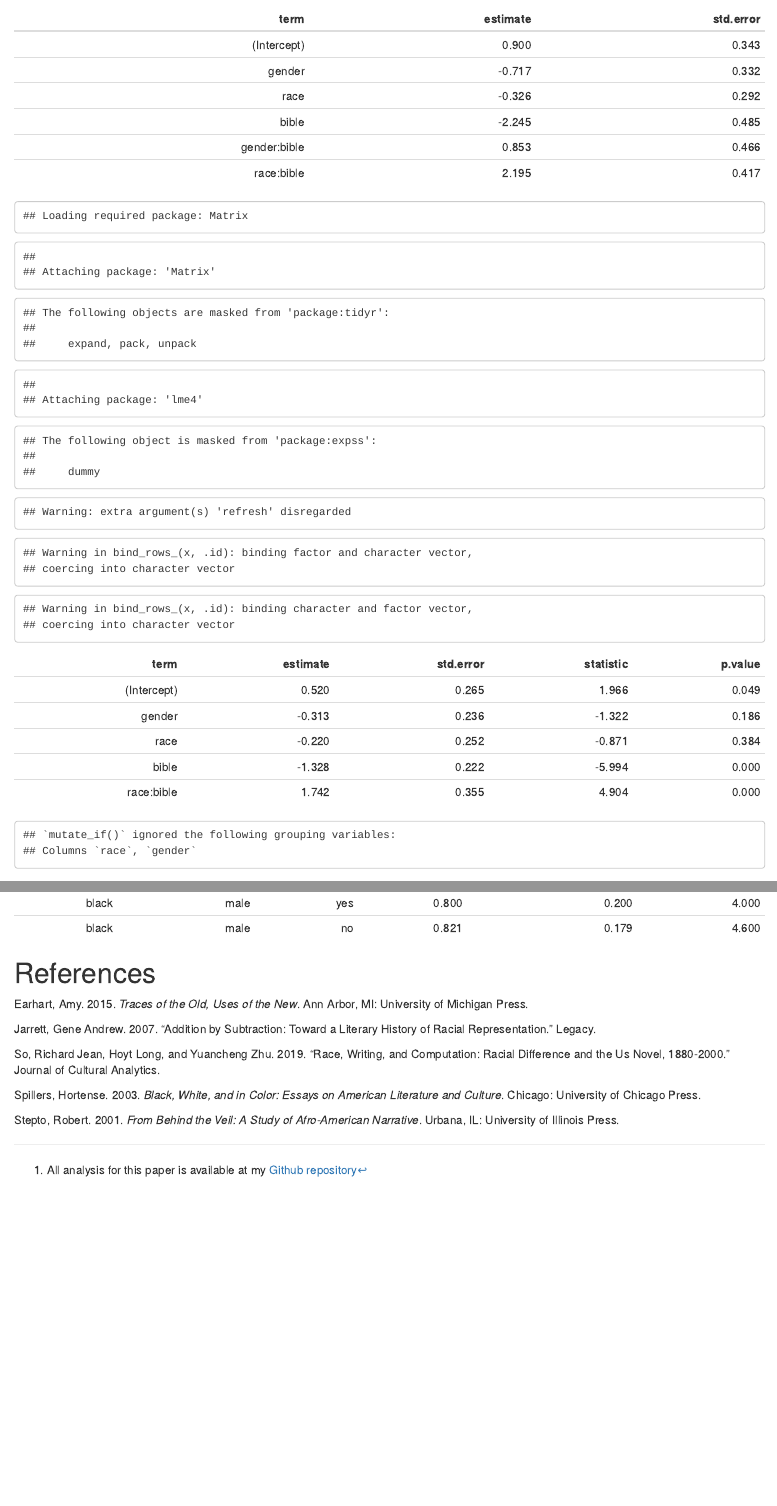
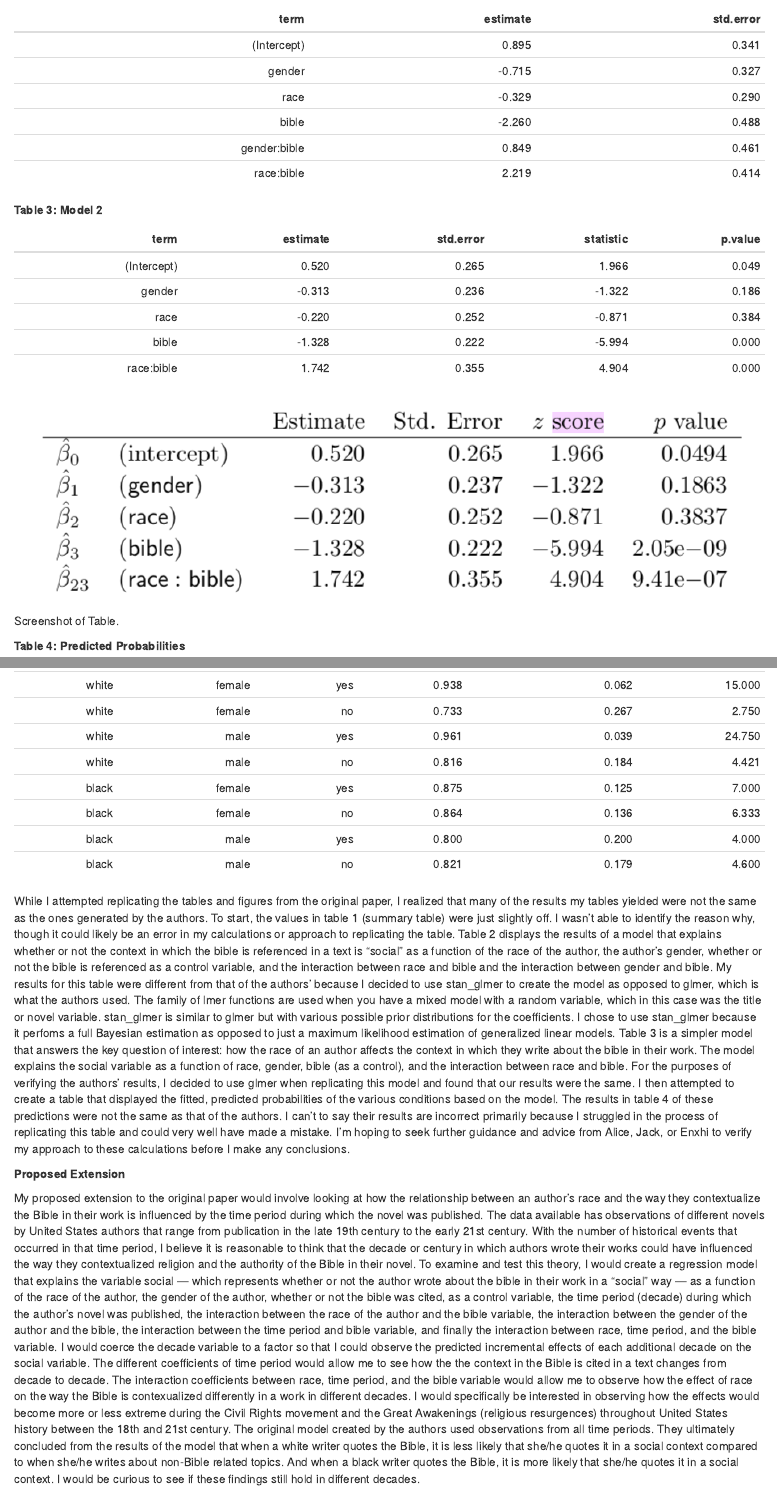
Before and after one commit to amanda-y-su/race-writing-computation, an R Markdown document (milestone_6.rmd): the page in a window 1100 px wide, from 1730 px down before the commit and from 1510 px down after it, so that both start at the same text, and a second part further down, joined at a grey line. The pictures show the output file milestone_6.html that the author committed with the source, opened offline.

Commit message:
commit after finishing code and explanations

````diff
--- a/milestone_6.rmd
+++ b/milestone_6.rmd
@@ -95,7 +95,9 @@ plot + geom_hline(yintercept = 0, size = 1.2, color = "gray80") +
 
 # Appendix
 
-```{r summary-table, echo = FALSE}
+**Table 1: Summary**
+
+```{r summary-table, echo = FALSE, message = FALSE, warning = FALSE}
 
 # read in the alignments data
 
@@ -159,4 +161,3 @@ formattable(alignments)
 
 ```
 
-```{r model-tables}
@@ -163,3 +166,4 @@ formattable(alignments)
+```{r model-tables, echo = FALSE, warning = FALSE, message = FALSE}
 
 model_data <- read.csv("./TAGGED_CONTEXTS.csv")[,-1]
 
@@ -173,8 +177,9 @@ formattable(table_1)
 
 ```
 
+**Table 3: Model 2**
 
-```{r model-tables2}
+```{r model-tables2, echo = FALSE, warning = FALSE, message = FALSE}
 library(lme4)
 
 fit2 <- glmer(social ~ gender + race + bible + race:bible + (1|title), data=model_data, nAGQ=0, family=binomial, refresh = 0)
@@ -187,8 +192,11 @@ table_2 <- tidy(fit2) %>%
 formattable(table_2)
 
 ```
+![Screenshot of Table.](table3.png)
 
-```{r predicted}
+**Table 4: Predicted Probabilities**
+
+```{r predicted, echo = FALSE, warning = FALSE, message = FALSE}
 
 score = coef(fit2)$title
 
@@ -223,4 +231,10 @@ formattable(predicted)
 
 ```
 
+While I attempted replicating the tables and figures from the original paper, I realized that many of the results my tables yielded were not the same as the ones generated by the authors. To start, the values in table 1 (summary table) were just slightly off. I wasn't able to identify the reason why, though it could likely be an error in my calculations or approach to replicating the table. Table 2 displays the results of a model that explains whether or not the context in which the bible is referenced in a text is "social" as a function of the race of the author, the author's gender, whether or not the bible is referenced as a control variable, and the interaction between race and bible and the interaction between gender and bible. My results for this table were different from that of the authors' because I decided to use stan_glmer to create the model as opposed to glmer, which is what the authors used. The family of lmer functions are used when you have a mixed model with a random variable, which in this case was the title or novel variable. stan_glmer is similar to glmer but with various possible prior distributions for the coefficients. I chose to use stan_glmer because it perfoms a full Bayesian estimation as opposed to just a maximum likelihood estimation of generalized linear models. Table 3 is a simpler model that answers the key question of interest: how the race of an author affects the context in which they write about the bible in their work. The model explains the social variable as a function of race, gender, bible (as a control), and the interaction between race and bible. For the purposes of verifying the authors' results, I decided to use glmer when replicating this model and found that our results were the same. I then attempted to create a table that displayed the fitted, predicted probabilities of the various conditions based on the model. The results in table 4 of these predictions were not the same as that of the authors. I can't to say their results are incorrect primarily because I struggled in the process of replicating this table and could very well have made a mistake. I'm hoping to seek further guidance and advice from Alice, Jack, or Enxhi to verify my approach to these calculations before I make any conclusions.
+
+**Proposed Extension**
+
+My proposed extension to the original paper would involve looking at how the relationship between an author's race and the way they contextualize the Bible in their work is influenced by the time period during which the novel was published. The data available has observations of different novels by United States authors that range from publication in the late 19th century to the early 21st century. With the number of historical events that occurred in that time period, I believe it is reasonable to think that the decade or century in which authors wrote their works could have influenced the way they contextualized religion and the authority of the Bible in their novel. To examine and test this theory, I would create a regression model that explains the variable social — which represents whether or not the author wrote about the bible in their work in a "social" way — as a function of the race of the author, the gender of the author, whether or not the bible was cited, as a control variable, the time period (decade) during which the author's novel was published, the interaction between the race of the author and the bible variable, the interaction between the gender of the author and the bible, the interaction between the time period and bible variable, and finally the interaction between race, time period, and the bible variable. I would coerce the decade variable to a factor so that I could observe the predicted incremental effects of each additional decade on the social variable. The different coefficients of time period would allow me to see how the the context in the Bible is cited in a text changes from decade to decade. The interaction coefficients between race, time period, and the bible variable would allow me to observe how the effect of race on the way the Bible is contexualized differently in a work in different decades. I would specifically be interested in observing how the effects would become more or less extreme during the Civil Rights movement and the Great Awakenings (religious resurgences) throughout United States history between the 18th and 21st century. The original model created by the authors used observations from all time periods. They ultimately concluded from the results of the model that when a white writer quotes the Bible, it is less likely that she/he quotes it in a social context compared to when she/he writes about non-Bible related topics. And when a black writer quotes the Bible, it is more likely that she/he quotes it in a social context. I would be curious to see if these findings still hold in different decades.
+
 # References
````
Also changed, not shown: milestone_6.html, table3.png (added), milestone_6.rmd (4 more changed lines).
